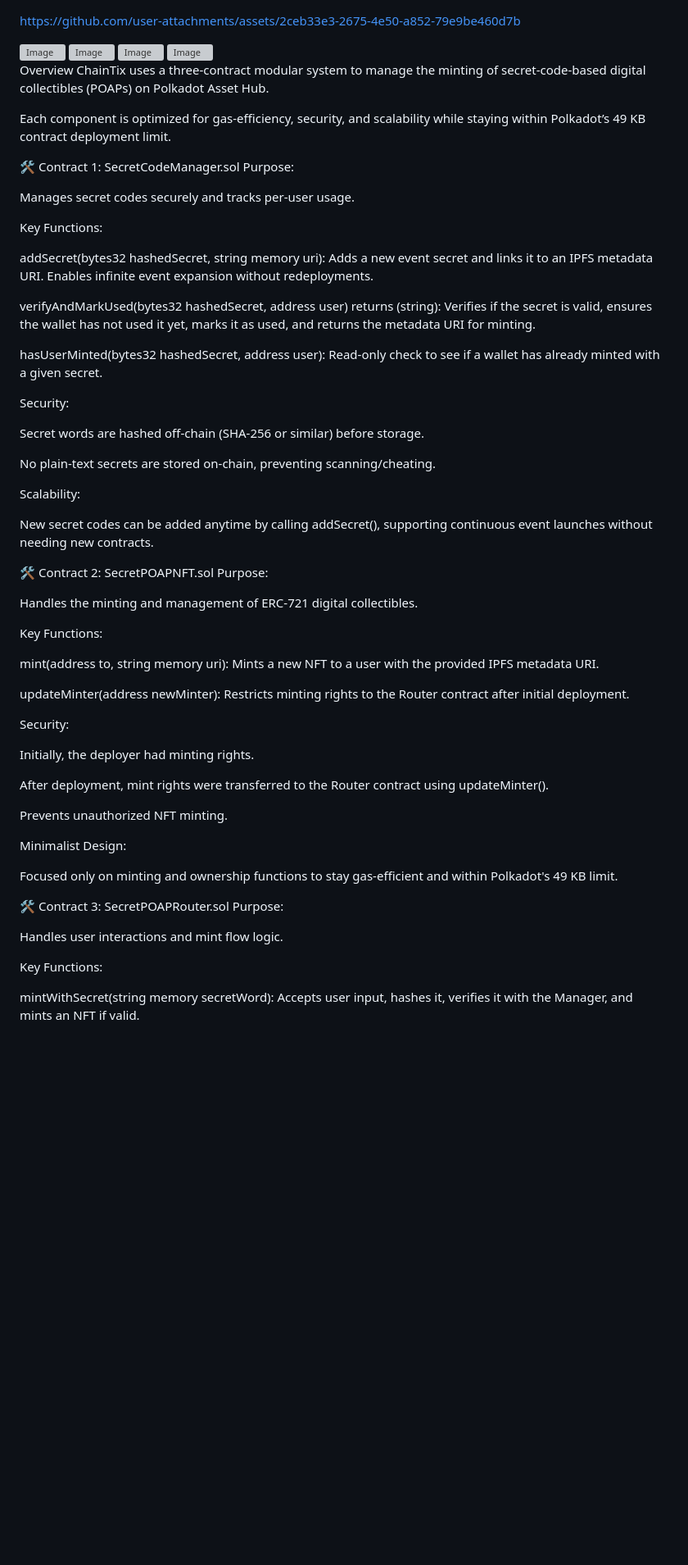
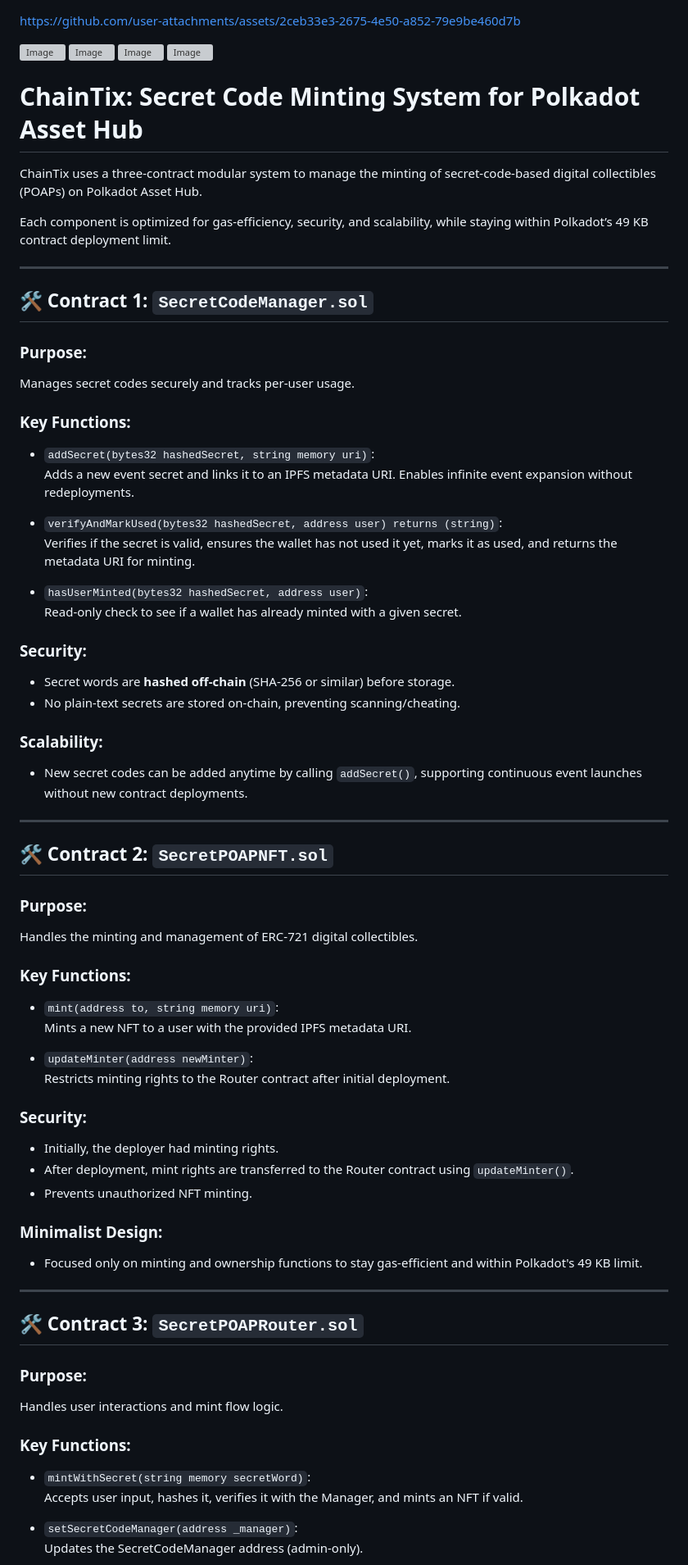
Before and after one commit to mahir-pa/poap, a Markdown page: README.md, the part around one of its changes. Shown at 82% size. GitHub-like rendering; blank space fills up the shorter version; grey boxes are pictures that could not be loaded.

```diff
--- a/README.md
+++ b/README.md
@@ -5,69 +5,69 @@ https://github.com/user-attachments/assets/2ceb33e3-2675-4e50-a852-79e9be460d7b
 <img width="490" alt="Image" src="https://github.com/user-attachments/assets/2a045118-01ad-4db6-a4c1-49a86ccfe1ee" />
 <img width="490" alt="Image" src="https://github.com/user-attachments/assets/3bd06c35-4a65-41c5-98d6-224d5062bd64" />
 
-Overview
+# ChainTix: Secret Code Minting System for Polkadot Asset Hub
+
 ChainTix uses a three-contract modular system to manage the minting of secret-code-based digital collectibles (POAPs) on Polkadot Asset Hub.
 
-Each component is optimized for gas-efficiency, security, and scalability while staying within Polkadot’s 49 KB contract deployment limit.
+Each component is optimized for gas-efficiency, security, and scalability, while staying within Polkadot’s 49 KB contract deployment limit.
 
-🛠 Contract 1: SecretCodeManager.sol
-Purpose:
+---
 
+## 🛠 Contract 1: `SecretCodeManager.sol`
+
+### Purpose:
 Manages secret codes securely and tracks per-user usage.
 
-Key Functions:
+### Key Functions:
+- `addSecret(bytes32 hashedSecret, string memory uri)`:
+  Adds a new event secret and links it to an IPFS metadata URI. Enables infinite event expansion without redeployments.
 
-addSecret(bytes32 hashedSecret, string memory uri):
-Adds a new event secret and links it to an IPFS metadata URI. Enables infinite event expansion without redeployments.
+- `verifyAndMarkUsed(bytes32 hashedSecret, address user) returns (string)`:
+  Verifies if the secret is valid, ensures the wallet has not used it yet, marks it as used, and returns the metadata URI for minting.
 
-verifyAndMarkUsed(bytes32 hashedSecret, address user) returns (string):
-Verifies if the secret is valid, ensures the wallet has not used it yet, marks it as used, and returns the metadata URI for minting.
+- `hasUserMinted(bytes32 hashedSecret, address user)`:
+  Read-only check to see if a wallet has already minted with a given secret.
 
-hasUserMinted(bytes32 hashedSecret, address user):
-Read-only check to see if a wallet has already minted with a given secret.
+### Security:
+- Secret words are **hashed off-chain** (SHA-256 or similar) before storage.
+- No plain-text secrets are stored on-chain, preventing scanning/cheating.
 
-Security:
+### Scalability:
+- New secret codes can be added anytime by calling `addSecret()`, supporting continuous event launches without new contract deployments.
 
-Secret words are hashed off-chain (SHA-256 or similar) before storage.
+---
 
-No plain-text secrets are stored on-chain, preventing scanning/cheating.
+## 🛠 Contract 2: `SecretPOAPNFT.sol`
 
-Scalability:
-
-New secret codes can be added anytime by calling addSecret(), supporting continuous event launches without needing new contracts.
-
-🛠 Contract 2: SecretPOAPNFT.sol
-Purpose:
-
+### Purpose:
 Handles the minting and management of ERC-721 digital collectibles.
 
-Key Functions:
+### Key Functions:
+- `mint(address to, string memory uri)`:
+  Mints a new NFT to a user with the provided IPFS metadata URI.
 
-mint(address to, string memory uri):
-Mints a new NFT to a user with the provided IPFS metadata URI.
+- `updateMinter(address newMinter)`:
+  Restricts minting rights to the Router contract after initial deployment.
 
-updateMinter(address newMinter):
-Restricts minting rights to the Router contract after initial deployment.
+### Security:
+- Initially, the deployer had minting rights.
+- After deployment, mint rights are transferred to the Router contract using `updateMinter()`.
+- Prevents unauthorized NFT minting.
 
-Security:
+### Minimalist Design:
+- Focused only on minting and ownership functions to stay gas-efficient and within Polkadot's 49 KB limit.
 
-Initially, the deployer had minting rights.
+---
 
-After deployment, mint rights were transferred to the Router contract using updateMinter().
+## 🛠 Contract 3: `SecretPOAPRouter.sol`
 
-Prevents unauthorized NFT minting.
-
-Minimalist Design:
-
-Focused only on minting and ownership functions to stay gas-efficient and within Polkadot's 49 KB limit.
-
-🛠 Contract 3: SecretPOAPRouter.sol
-Purpose:
-
+### Purpose:
 Handles user interactions and mint flow logic.
 
-Key Functions:
+### Key Functions:
+- `mintWithSecret(string memory secretWord)`:
+  Accepts user input, hashes it, verifies it with the Manager, and mints an NFT if valid.
 
-mintWithSecret(string memory secretWord):
-Accepts user input, hashes it, verifies it with the Manager, and mints an NFT if valid.
+- `setSecretCodeManager(address _manager)`:
+  Updates the SecretCodeManager address (admin-only).
 
```
Also changed, not shown: other parts of README.md (+34 -32 lines).
